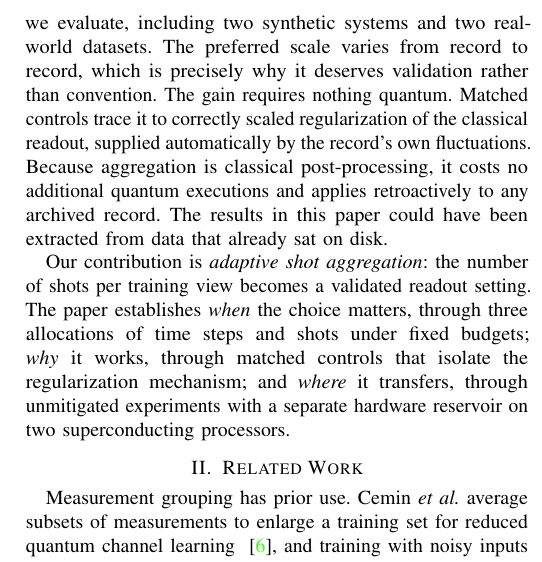
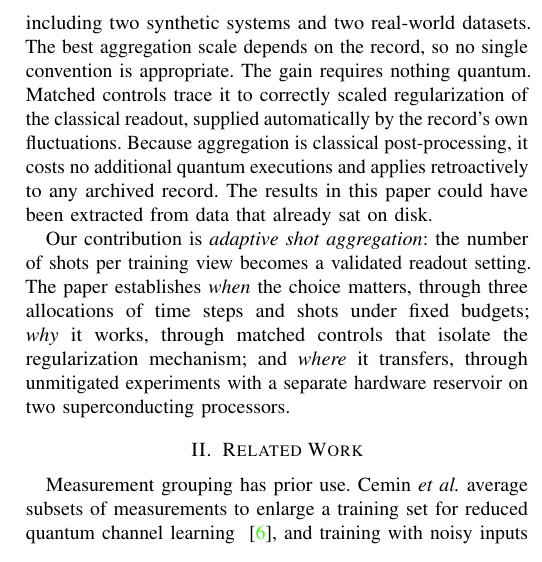
Before and after one commit to eybmits/adaptive-shot-aggregation, a LaTeX paper (paper/main.tex, which reads paper/sections/introduction.tex): part of one column of page 2 of 6, cut so that both start at the same text. Compiled offline with pdfLaTeX; a missing font is replaced by an installed copy or a similar font; a LaTeX package or settings file that is missing is left out.

Commit message:
Refine aggregation scale wording

```diff
--- a/paper/sections/introduction.tex
+++ b/paper/sections/introduction.tex
@@ -57,9 +57,9 @@ the number of shots per averaged training view, slides smoothly from $k=1$
 The dial turns out to matter. Under one matched protocol and fixed execution
 budgets, an intermediate aggregation lowers test error relative to full
 averaging on every task we evaluate, including two synthetic systems and two
-real-world datasets. The preferred scale varies from record to record, which is
-precisely why it deserves validation rather than convention. The gain requires
-nothing quantum. Matched controls trace it to correctly scaled regularization
+real-world datasets. The best aggregation scale depends on the record, so no
+single convention is appropriate. The gain requires nothing quantum. Matched
+controls trace it to correctly scaled regularization
 of the classical readout, supplied automatically by the record's own
 fluctuations. Because aggregation is classical post-processing, it costs no
 additional quantum executions and applies retroactively to any archived record.
```
Also changed, not shown: output/pdf/QCE26_NIER_split_ensemble_qrc_anonymous.pdf, output/pdf/QCE26_NIER_split_ensemble_qrc_named.pdf, 1 other file.
